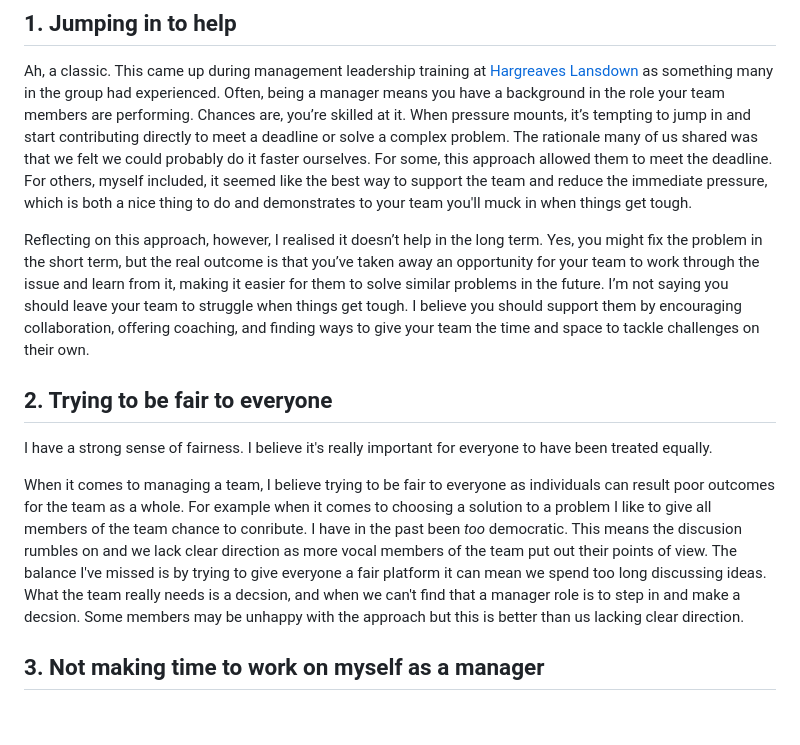
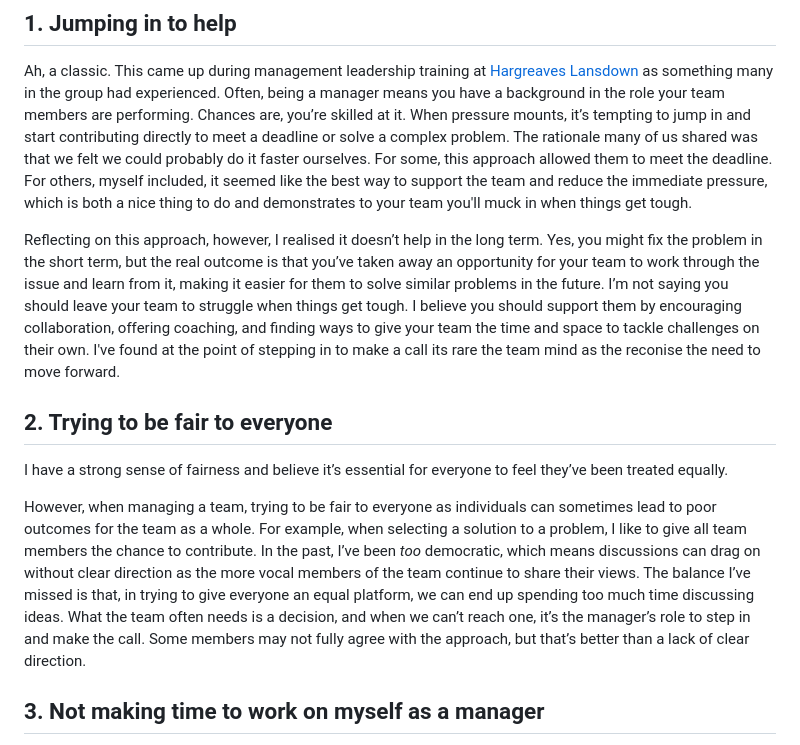
Before and after one commit to stuartjnelson/northern-badger-11ty-blog, a Markdown page: articles/becoming-a-better-manager-three-biggest-mistakes-as-an-engineering-manager.md, the part around the change. Rendered like a GitHub page; blank space fills up the shorter version.

Commit message:
docs: proofed 3rd section

```diff
--- a/articles/becoming-a-better-manager-three-biggest-mistakes-as-an-engineering-manager.md
+++ b/articles/becoming-a-better-manager-three-biggest-mistakes-as-an-engineering-manager.md
@@ -18,14 +18,15 @@ keywords: []
 ## 1. Jumping in to help
 Ah, a classic. This came up during management leadership training at [Hargreaves Lansdown](https://www.hl.co.uk/) as something many in the group had experienced. Often, being a manager means you have a background in the role your team members are performing. Chances are, you’re skilled at it. When pressure mounts, it’s tempting to jump in and start contributing directly to meet a deadline or solve a complex problem. The rationale many of us shared was that we felt we could probably do it faster ourselves. For some, this approach allowed them to meet the deadline. For others, myself included, it seemed like the best way to support the team and reduce the immediate pressure, which is both a nice thing to do and demonstrates to your team you'll muck in when things get tough.
 
-Reflecting on this approach, however, I realised it doesn’t help in the long term. Yes, you might fix the problem in the short term, but the real outcome is that you’ve taken away an opportunity for your team to work through the issue and learn from it, making it easier for them to solve similar problems in the future. I’m not saying you should leave your team to struggle when things get tough. I believe you should support them by encouraging collaboration, offering coaching, and finding ways to give your team the time and space to tackle challenges on their own.
+Reflecting on this approach, however, I realised it doesn’t help in the long term. Yes, you might fix the problem in the short term, but the real outcome is that you’ve taken away an opportunity for your team to work through the issue and learn from it, making it easier for them to solve similar problems in the future. I’m not saying you should leave your team to struggle when things get tough. I believe you should support them by encouraging collaboration, offering coaching, and finding ways to give your team the time and space to tackle challenges on their own. I've found at the point of stepping in to make a call its rare the team mind as the reconise the need to move forward.
 
 
 
 ## 2. Trying to be fair to everyone
-I have a strong sense of fairness. I believe it's really important for everyone to have been treated equally.
+I have a strong sense of fairness and believe it’s essential for everyone to feel they’ve been treated equally.
 
-When it comes to managing a team, I believe trying to be fair to everyone as individuals can result poor outcomes for the team as a whole. For example when it comes to choosing a solution to a problem I like to give all members of the team chance to conribute. I have in the past been _too_ democratic. This means the discusion rumbles on and we lack clear direction as more vocal members of the team put out their points of view. The balance I've missed is by trying to give everyone a fair platform it can mean we spend too long discussing ideas. What the team really needs is a decsion, and when we can't find that a manager role is to step in and make a decsion. Some members may be unhappy with the approach but this is better than us lacking clear direction.
+However, when managing a team, trying to be fair to everyone as individuals can sometimes lead to poor outcomes for the team as a whole. For example, when selecting a solution to a problem, I like to give all team members the chance to contribute. In the past, I’ve been _too_ democratic, which means discussions can drag on without clear direction as the more vocal members of the team continue to share their views. The balance I’ve missed is that, in trying to give everyone an equal platform, we can end up spending too much time discussing ideas. What the team often needs is a decision, and when we can’t reach one, it’s the manager’s role to step in and make the call. Some members may not fully agree with the approach, but that’s better than a lack of clear direction.
+
 
 
 ## 3. Not making time to work on myself as a manager
```
